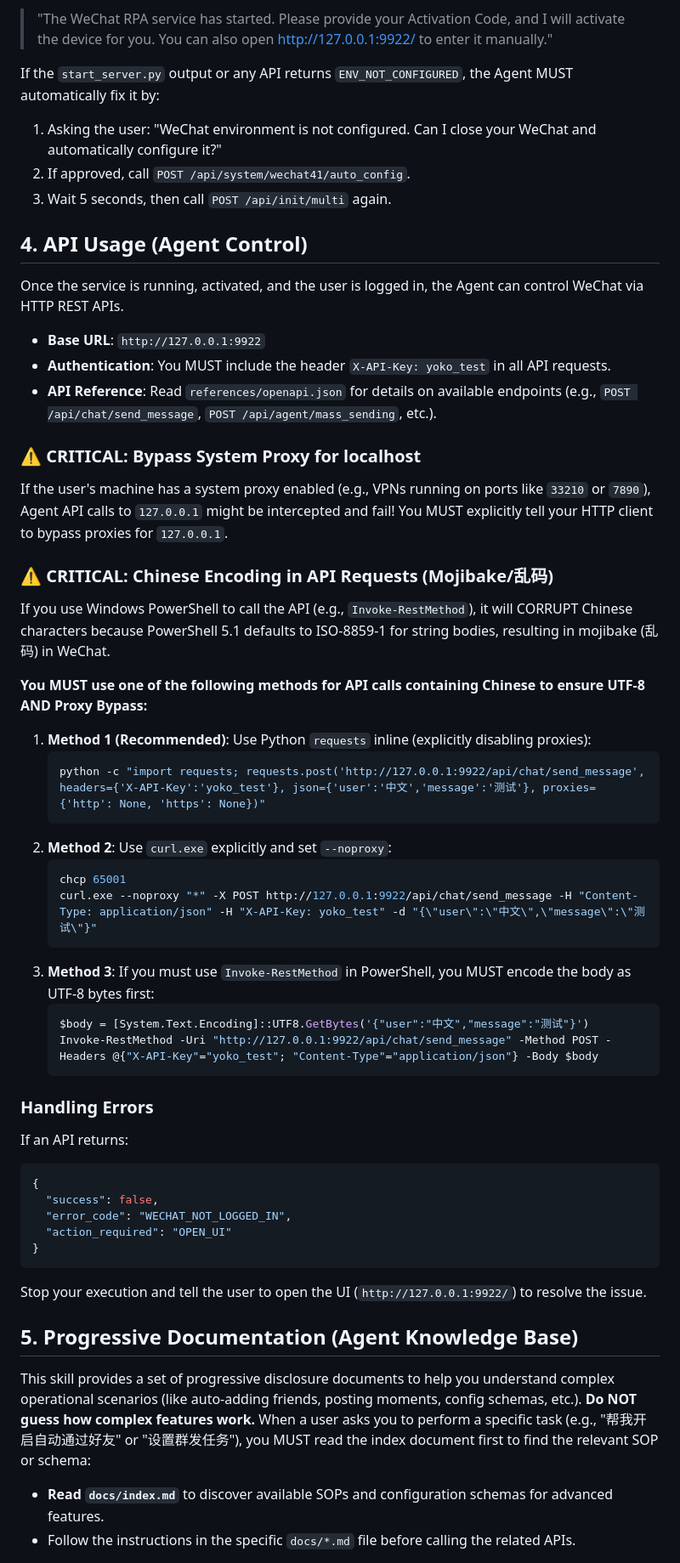
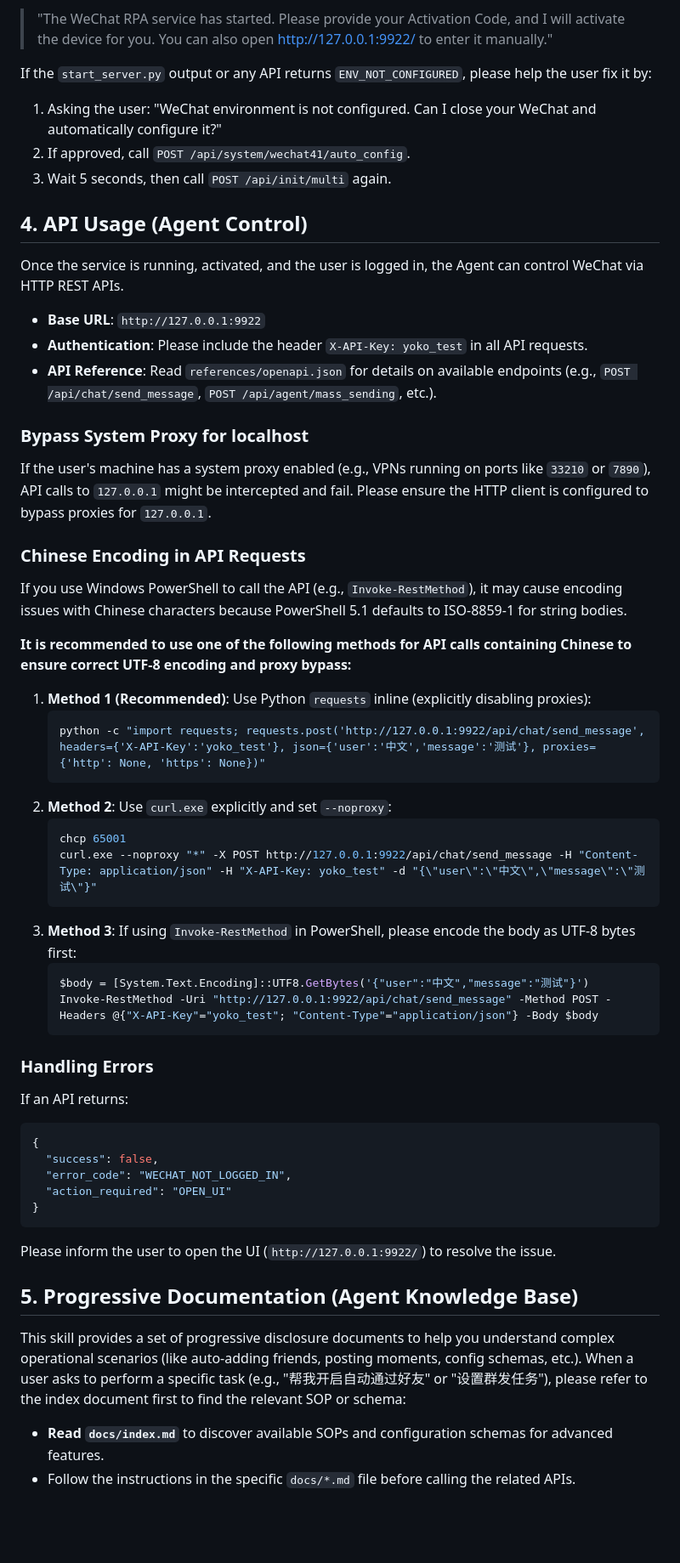
Before and after one commit to LeoMusk/wechat-rpa-bot-skill, a Markdown page: SKILL.md, the part around one of its changes. Shown at 85% size. GitHub-like rendering; blank space fills up the shorter version.

````diff
--- a/SKILL.md
+++ b/SKILL.md
@@ -80,7 +80,7 @@ When the user asks to "打开UI", "配置界面", or "使用前端":
 Alternatively, the Agent can inform the user:
 > "The WeChat RPA service has started. Please provide your Activation Code, and I will activate the device for you. You can also open http://127.0.0.1:9922/ to enter it manually."
 
-If the `start_server.py` output or any API returns `ENV_NOT_CONFIGURED`, the Agent MUST automatically fix it by:
+If the `start_server.py` output or any API returns `ENV_NOT_CONFIGURED`, please help the user fix it by:
 1. Asking the user: "WeChat environment is not configured. Can I close your WeChat and automatically configure it?"
 2. If approved, call `POST /api/system/wechat41/auto_config`.
 3. Wait 5 seconds, then call `POST /api/init/multi` again.
@@ -90,19 +90,19 @@ If the `start_server.py` output or any API returns `ENV_NOT_CONFIGURED`, the Age
 Once the service is running, activated, and the user is logged in, the Agent can control WeChat via HTTP REST APIs.
 
 - **Base URL**: `http://127.0.0.1:9922`
-- **Authentication**: You MUST include the header `X-API-Key: yoko_test` in all API requests.
+- **Authentication**: Please include the header `X-API-Key: yoko_test` in all API requests.
 - **API Reference**: Read `references/openapi.json` for details on available endpoints (e.g., `POST /api/chat/send_message`, `POST /api/agent/mass_sending`, etc.).
 
-### ⚠️ CRITICAL: Bypass System Proxy for localhost
+### Bypass System Proxy for localhost
 
-If the user's machine has a system proxy enabled (e.g., VPNs running on ports like `33210` or `7890`), Agent API calls to `127.0.0.1` might be intercepted and fail!
-You MUST explicitly tell your HTTP client to bypass proxies for `127.0.0.1`.
+If the user's machine has a system proxy enabled (e.g., VPNs running on ports like `33210` or `7890`), API calls to `127.0.0.1` might be intercepted and fail.
+Please ensure the HTTP client is configured to bypass proxies for `127.0.0.1`.
 
-### ⚠️ CRITICAL: Chinese Encoding in API Requests (Mojibake/乱码)
+### Chinese Encoding in API Requests
 
-If you use Windows PowerShell to call the API (e.g., `Invoke-RestMethod`), it will CORRUPT Chinese characters because PowerShell 5.1 defaults to ISO-8859-1 for string bodies, resulting in mojibake (乱码) in WeChat.
+If you use Windows PowerShell to call the API (e.g., `Invoke-RestMethod`), it may cause encoding issues with Chinese characters because PowerShell 5.1 defaults to ISO-8859-1 for string bodies.
 
-**You MUST use one of the following methods for API calls containing Chinese to ensure UTF-8 AND Proxy Bypass:**
+**It is recommended to use one of the following methods for API calls containing Chinese to ensure correct UTF-8 encoding and proxy bypass:**
 
 1. **Method 1 (Recommended)**: Use Python `requests` inline (explicitly disabling proxies):
    ```bash
@@ -113,7 +113,7 @@ If you use Windows PowerShell to call the API (e.g., `Invoke-RestMethod`), it wi
    chcp 65001
    curl.exe --noproxy "*" -X POST http://127.0.0.1:9922/api/chat/send_message -H "Content-Type: application/json" -H "X-API-Key: yoko_test" -d "{\"user\":\"中文\",\"message\":\"测试\"}"
    ```
-3. **Method 3**: If you must use `Invoke-RestMethod` in PowerShell, you MUST encode the body as UTF-8 bytes first:
+3. **Method 3**: If using `Invoke-RestMethod` in PowerShell, please encode the body as UTF-8 bytes first:
    ```powershell
    $body = [System.Text.Encoding]::UTF8.GetBytes('{"user":"中文","message":"测试"}')
    Invoke-RestMethod -Uri "http://127.0.0.1:9922/api/chat/send_message" -Method POST -Headers @{"X-API-Key"="yoko_test"; "Content-Type"="application/json"} -Body $body
@@ -128,12 +128,12 @@ If an API returns:
   "action_required": "OPEN_UI"
 }
 ```
-Stop your execution and tell the user to open the UI (`http://127.0.0.1:9922/`) to resolve the issue.
+Please inform the user to open the UI (`http://127.0.0.1:9922/`) to resolve the issue.
 
 ## 5. Progressive Documentation (Agent Knowledge Base)
 
 This skill provides a set of progressive disclosure documents to help you understand complex operational scenarios (like auto-adding friends, posting moments, config schemas, etc.).
-**Do NOT guess how complex features work.** When a user asks you to perform a specific task (e.g., "帮我开启自动通过好友" or "设置群发任务"), you MUST read the index document first to find the relevant SOP or schema:
+When a user asks to perform a specific task (e.g., "帮我开启自动通过好友" or "设置群发任务"), please refer to the index document first to find the relevant SOP or schema:
 
 - **Read `docs/index.md`** to discover available SOPs and configuration schemas for advanced features.
 - Follow the instructions in the specific `docs/*.md` file before calling the related APIs.
````
Also changed, not shown: other parts of SKILL.md (+7 -7 lines), README.md (+3 -5 lines).
